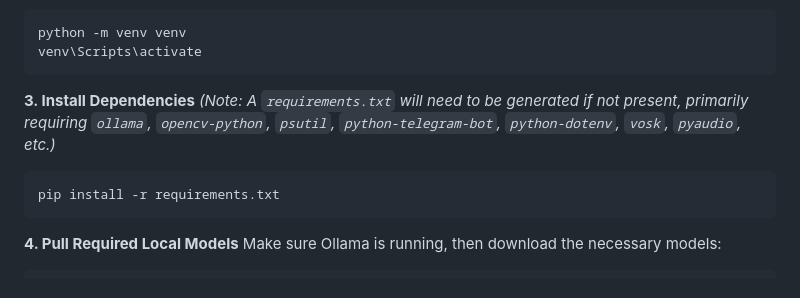
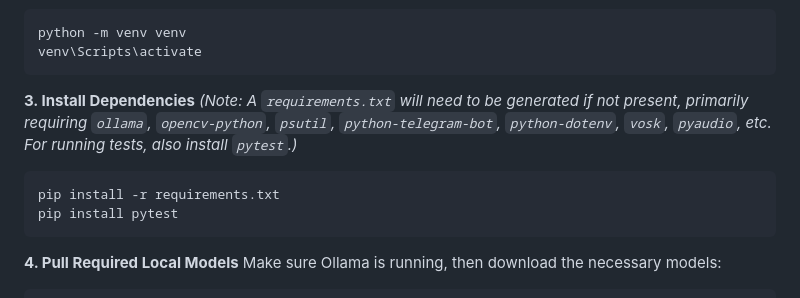
Before and after one commit to cybersleuth25/alfred-local-assistant, a Markdown page: README.md, the part around the change. GitHub-like rendering.

Commit message:
docs: document pytest requirement for running tests
Agent-Logs-Url: https://github.com/cybersleuth25/alfred-local-assistant/sessions/2a2174ce-9d25-4aec-9bfa-41e25ed7cbe8

Co-authored-by: cybersleuth25 <173172864+cybersleuth25@users.noreply.github.com>

````diff
--- a/README.md
+++ b/README.md
@@ -46,9 +46,10 @@ venv\Scripts\activate
 ```
 
 **3. Install Dependencies**
-*(Note: A `requirements.txt` will need to be generated if not present, primarily requiring `ollama`, `opencv-python`, `psutil`, `python-telegram-bot`, `python-dotenv`, `vosk`, `pyaudio`, etc.)*
+*(Note: A `requirements.txt` will need to be generated if not present, primarily requiring `ollama`, `opencv-python`, `psutil`, `python-telegram-bot`, `python-dotenv`, `vosk`, `pyaudio`, etc. For running tests, also install `pytest`.)*
 ```bash
 pip install -r requirements.txt
+pip install pytest
 ```
 
 **4. Pull Required Local Models**
````
